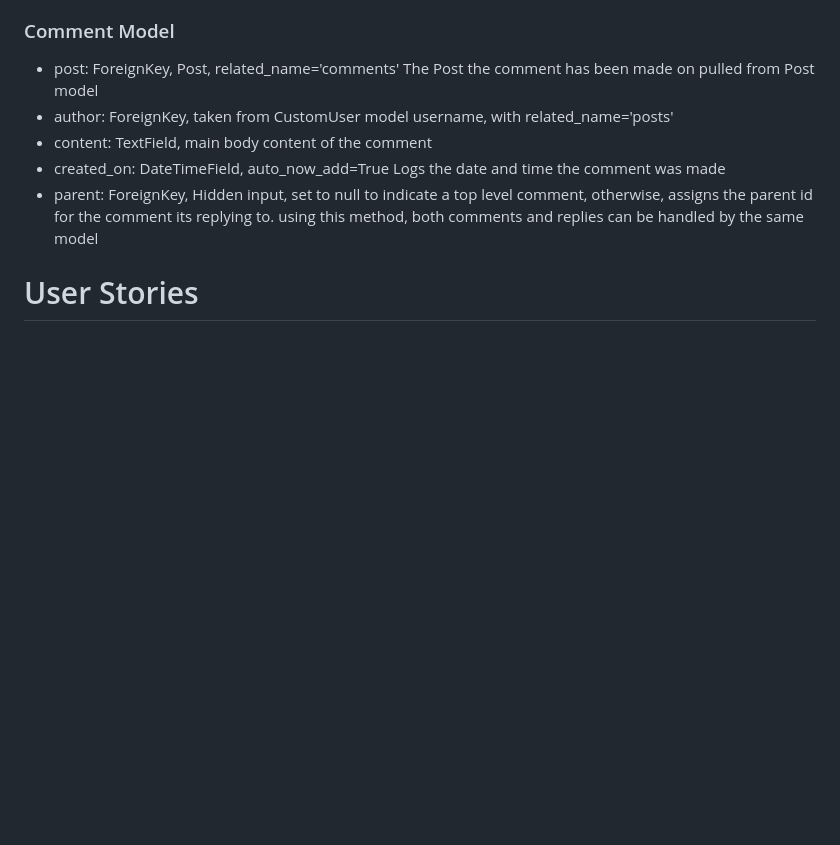
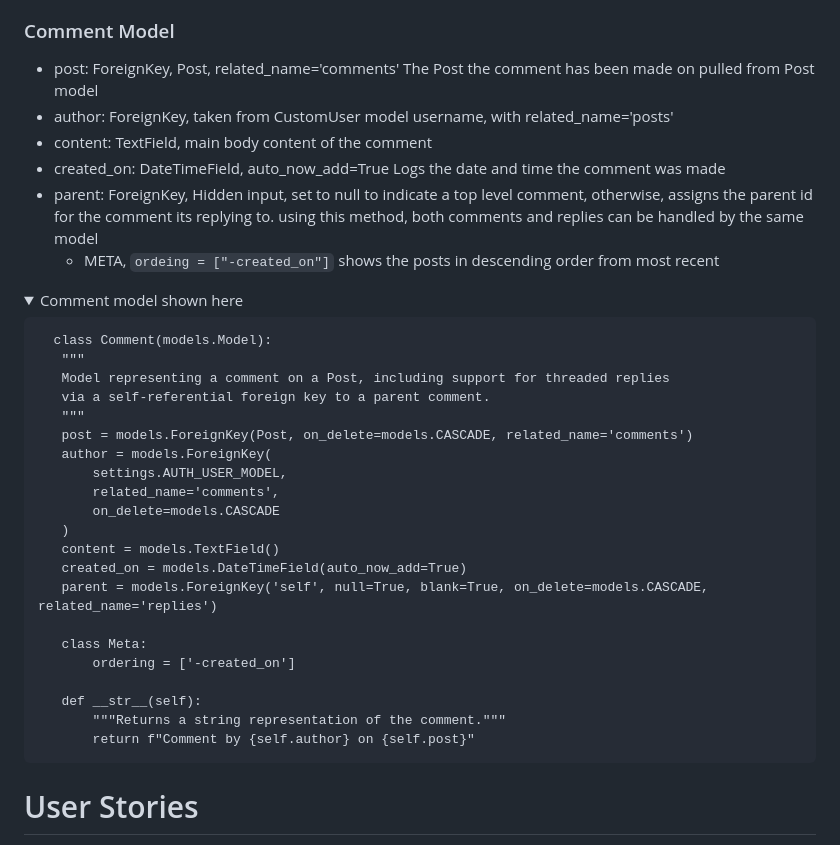
Before and after one commit to Arcandrus/mtg-forum, a Markdown page: README.md, the part around one of its changes. Rendered like a GitHub page; folded sections open; blank space fills up the shorter version.

```diff
--- a/README.md
+++ b/README.md
@@ -71,6 +182,33 @@ The database plan I had for this is simple enough. Almost everything is tied to
    + content: TextField, main body content of the comment
    + created_on: DateTimeField, auto_now_add=True Logs the date and time the comment was made
    + parent: ForeignKey, Hidden input, set to null to indicate a top level comment, otherwise, assigns the parent id for the comment its replying to. using this method, both comments and replies can be handled by the same model
+      + META, <code>ordeing = ["-created_on"]</code> shows the posts in descending order from most recent
+
+<details>
+   <summary>Comment model shown here</summary>
+
+      class Comment(models.Model):
+       """
+       Model representing a comment on a Post, including support for threaded replies
+       via a self-referential foreign key to a parent comment.
+       """
+       post = models.ForeignKey(Post, on_delete=models.CASCADE, related_name='comments')
+       author = models.ForeignKey(
+           settings.AUTH_USER_MODEL,
+           related_name='comments',
+           on_delete=models.CASCADE
+       )
+       content = models.TextField()
+       created_on = models.DateTimeField(auto_now_add=True)
+       parent = models.ForeignKey('self', null=True, blank=True, on_delete=models.CASCADE, related_name='replies')
+
+       class Meta:
+           ordering = ['-created_on']
+
+       def __str__(self):
+           """Returns a string representation of the comment."""
+           return f"Comment by {self.author} on {self.post}"
+</details>
 
 # User Stories
 When deciding on what I wanted to add to this project I looked at several soical media and forum style websites and took the greatest amount of inspiration from Reddit. To this effect, I wrote my user stories based on what I considered the cornerstone features of such a platform and split them into two Epics, User Profile and Content Interaction, detailed below, along with the acceptance criteria I decided for each user story. The kanban board for this project can be found [here](https://github.com/users/Arcandrus/projects/4/views/1)
```
Also changed, not shown: other parts of README.md (+111 -48 lines).
